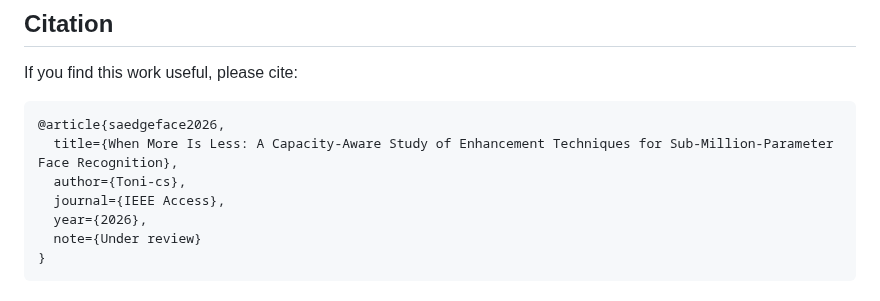
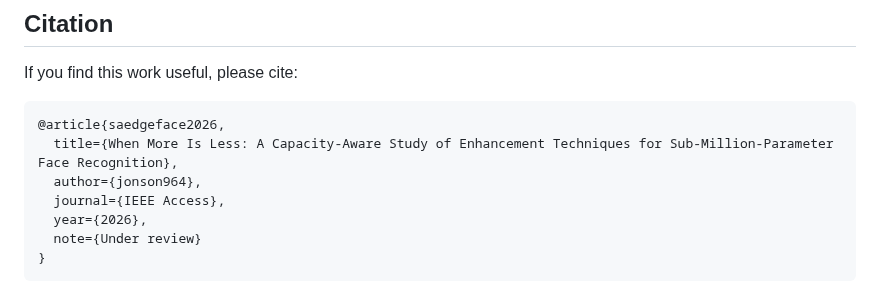
Before and after one commit to Toni-cs/SA-EdgeFace, a Markdown page: README.md, the part around one of its changes. Rendered like a GitHub page.

Commit message:
README 署名作者 jonson964（页首作者行 + Citation author 更新）——公开仓上传前安全审计通过（凭证/个人信息零命中，weights/datasets/results_* 按 ignore 未入库）

````diff
--- a/README.md
+++ b/README.md
@@ -192,7 +196,7 @@ If you find this work useful, please cite:
 ```bibtex
 @article{saedgeface2026,
   title={When More Is Less: A Capacity-Aware Study of Enhancement Techniques for Sub-Million-Parameter Face Recognition},
-  author={Toni-cs},
+  author={jonson964},
   journal={IEEE Access},
   year={2026},
   note={Under review}
````
Also changed, not shown: other parts of README.md (+4 -0 lines).
